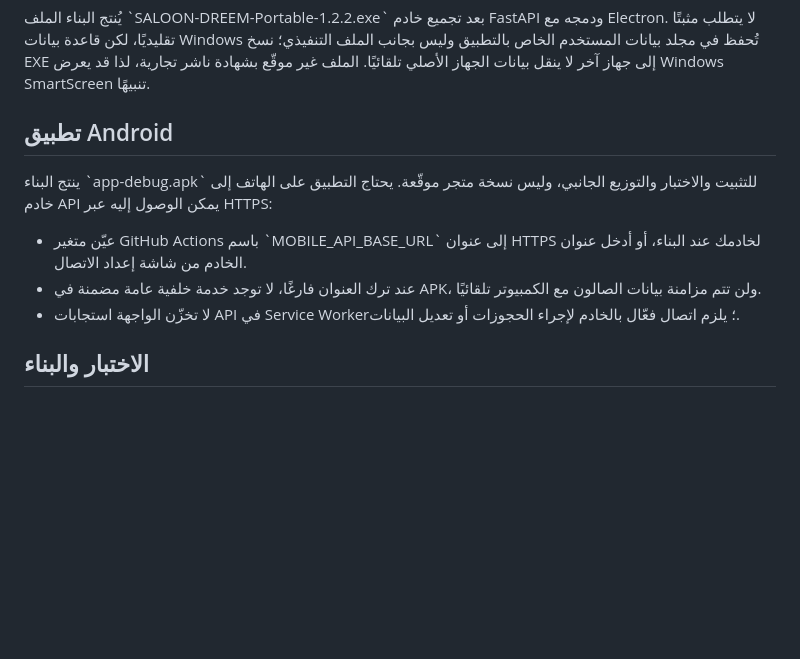
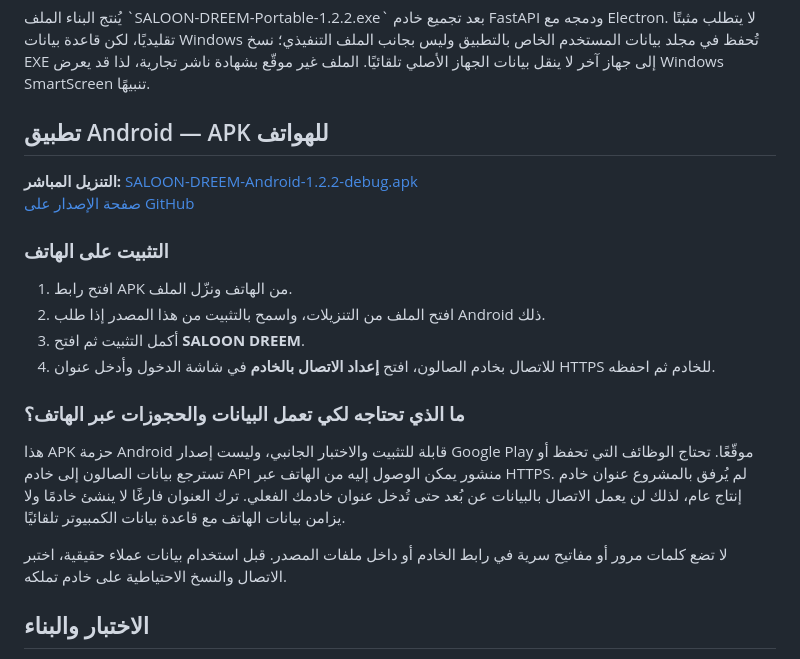
Before and after one commit to ibrahimrsaleem-wq/SALOON-DREEM, a Markdown page: README.md, the part around the change. Rendered like a GitHub page; blank space fills up the shorter version.

Commit message:
Document Android APK installation and server connection requirements

```diff
--- a/README.md
+++ b/README.md
@@ -45,13 +45,23 @@ Set-ExecutionPolicy -Scope Process Bypass
 
 يُنتج البناء الملف \`SALOON-DREEM-Portable-1.2.2.exe\` بعد تجميع خادم FastAPI ودمجه مع Electron. لا يتطلب مثبتًا تقليديًا، لكن قاعدة بيانات Windows تُحفظ في مجلد بيانات المستخدم الخاص بالتطبيق وليس بجانب الملف التنفيذي؛ نسخ EXE إلى جهاز آخر لا ينقل بيانات الجهاز الأصلي تلقائيًا. الملف غير موقّع بشهادة ناشر تجارية، لذا قد يعرض Windows SmartScreen تنبيهًا.
 
-## تطبيق Android
+## تطبيق Android — APK للهواتف
 
-ينتج البناء \`app-debug.apk\` للتثبيت والاختبار والتوزيع الجانبي، وليس نسخة متجر موقّعة. يحتاج التطبيق على الهاتف إلى خادم API يمكن الوصول إليه عبر HTTPS:
+**التنزيل المباشر:** [SALOON-DREEM-Android-1.2.2-debug.apk](https://github.com/ibrahimrsaleem-wq/SALOON-DREEM/releases/download/v1.2.2/SALOON-DREEM-Android-1.2.2-debug.apk)
+[صفحة الإصدار على GitHub](https://github.com/ibrahimrsaleem-wq/SALOON-DREEM/releases/tag/v1.2.2)
 
-- عيّن متغير GitHub Actions باسم \`MOBILE_API_BASE_URL\` إلى عنوان HTTPS لخادمك عند البناء، أو أدخل عنوان الخادم من شاشة إعداد الاتصال.
-- عند ترك العنوان فارغًا، لا توجد خدمة خلفية عامة مضمنة في APK، ولن تتم مزامنة بيانات الصالون مع الكمبيوتر تلقائيًا.
-- لا تخزّن الواجهة استجابات API في Service Worker؛ يلزم اتصال فعّال بالخادم لإجراء الحجوزات أو تعديل البيانات.
+### التثبيت على الهاتف
+
+1. افتح رابط APK من الهاتف ونزّل الملف.
+2. افتح الملف من التنزيلات، واسمح بالتثبيت من هذا المصدر إذا طلب Android ذلك.
+3. أكمل التثبيت ثم افتح **SALOON DREEM**.
+4. للاتصال بخادم الصالون، افتح **إعداد الاتصال بالخادم** في شاشة الدخول وأدخل عنوان HTTPS للخادم ثم احفظه.
+
+### ما الذي تحتاجه لكي تعمل البيانات والحجوزات عبر الهاتف؟
+
+هذا APK حزمة Android قابلة للتثبيت والاختبار الجانبي، وليست إصدار Google Play موقّعًا. تحتاج الوظائف التي تحفظ أو تسترجع بيانات الصالون إلى خادم API منشور يمكن الوصول إليه من الهاتف عبر HTTPS. لم يُرفق بالمشروع عنوان خادم إنتاج عام، لذلك لن يعمل الاتصال بالبيانات عن بُعد حتى تُدخل عنوان خادمك الفعلي. ترك العنوان فارغًا لا ينشئ خادمًا ولا يزامن بيانات الهاتف مع قاعدة بيانات الكمبيوتر تلقائيًا.
+
+لا تضع كلمات مرور أو مفاتيح سرية في رابط الخادم أو داخل ملفات المصدر. قبل استخدام بيانات عملاء حقيقية، اختبر الاتصال والنسخ الاحتياطية على خادم تملكه.
 
 ## الاختبار والبناء
 
```
